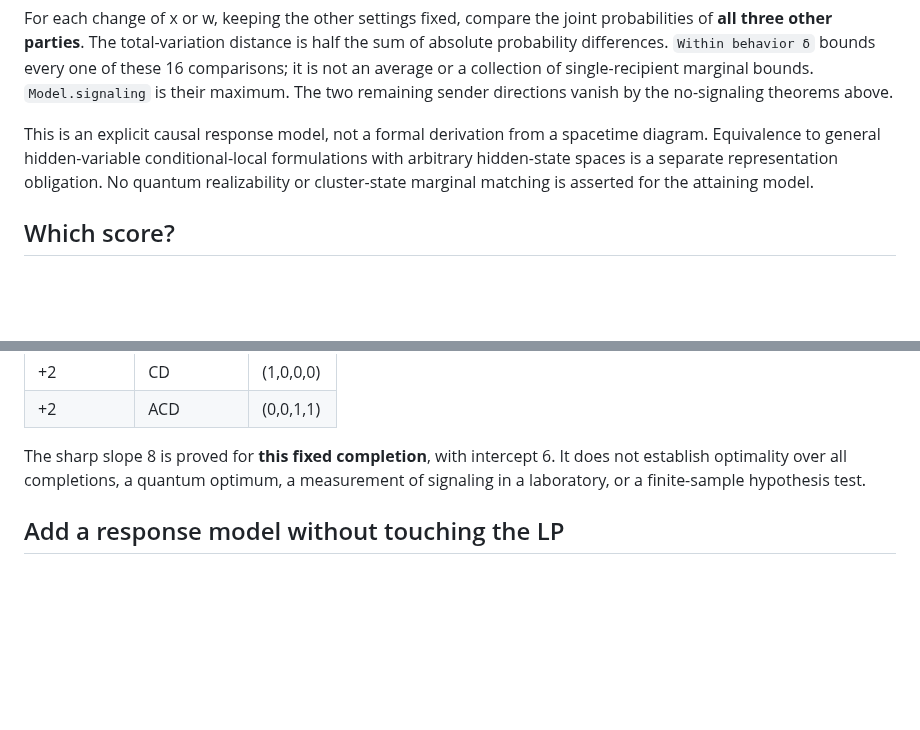
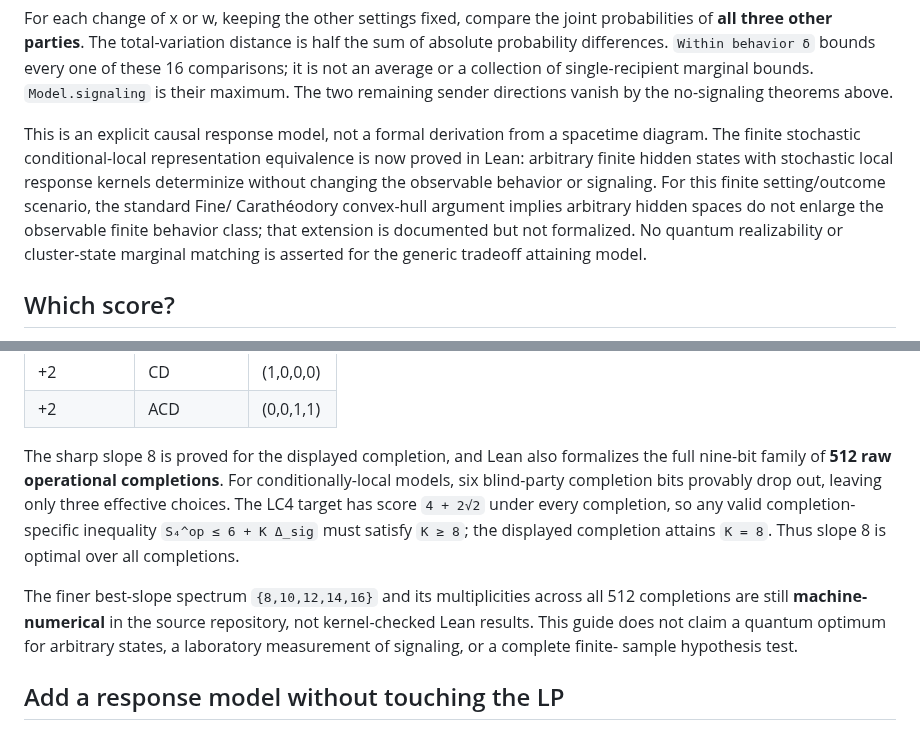
Before and after one commit to stevenwarejones/ontology-separation, a Markdown page: docs/SIGNALING_GUIDE.md, 2 parts joined by grey strips. Drawn GitHub-style; blank space fills up the shorter version.

Commit message:
Reconcile signaling guide after stochastic and completion theorems

```diff
--- a/docs/SIGNALING_GUIDE.md
+++ b/docs/SIGNALING_GUIDE.md
@@ -62,10 +62,14 @@ single-recipient marginal bounds. `Model.signaling` is their maximum. The two
 remaining sender directions vanish by the no-signaling theorems above.
 
 This is an explicit causal response model, not a formal derivation from a
-spacetime diagram. Equivalence to general hidden-variable conditional-local
-formulations with arbitrary hidden-state spaces is a separate representation
-obligation. No quantum realizability or cluster-state marginal matching is
-asserted for the attaining model.
+spacetime diagram. The finite stochastic conditional-local representation
+equivalence is now proved in Lean: arbitrary finite hidden states with stochastic
+local response kernels determinize without changing the observable behavior or
+signaling. For this finite setting/outcome scenario, the standard Fine/
+Carathéodory convex-hull argument implies arbitrary hidden spaces do not enlarge
+the observable finite behavior class; that extension is documented but not
+formalized. No quantum realizability or cluster-state marginal matching is
+asserted for the generic tradeoff attaining model.
 
 ## Which score?
 
@@ -82,9 +86,19 @@ the otherwise omitted settings matters when signaling is allowed.
 | +2 | CD | (1,0,0,0) |
 | +2 | ACD | (0,0,1,1) |
 
-The sharp slope 8 is proved for **this fixed completion**, with intercept 6.
-It does not establish optimality over all completions, a quantum optimum, a
-measurement of signaling in a laboratory, or a finite-sample hypothesis test.
+The sharp slope 8 is proved for the displayed completion, and Lean also
+formalizes the full nine-bit family of **512 raw operational completions**.
+For conditionally-local models, six blind-party completion bits provably drop
+out, leaving only three effective choices. The LC4 target has score `4 + 2√2`
+under every completion, so any valid completion-specific inequality
+`S₄^op ≤ 6 + K Δ_sig` must satisfy `K ≥ 8`; the displayed completion attains
+`K = 8`. Thus slope 8 is optimal over all completions.
+
+The finer best-slope spectrum `{8,10,12,14,16}` and its multiplicities across
+all 512 completions are still **machine-numerical** in the source repository,
+not kernel-checked Lean results. This guide does not claim a quantum optimum for
+arbitrary states, a laboratory measurement of signaling, or a complete finite-
+sample hypothesis test.
 
 ## Add a response model without touching the LP
 
```
